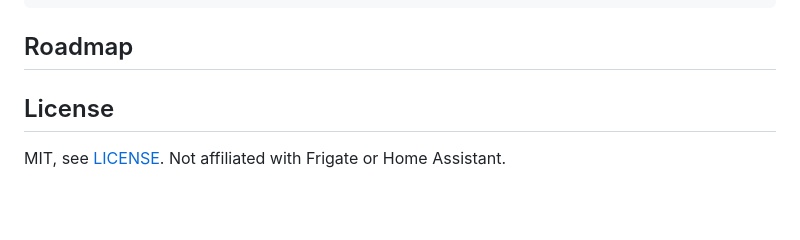
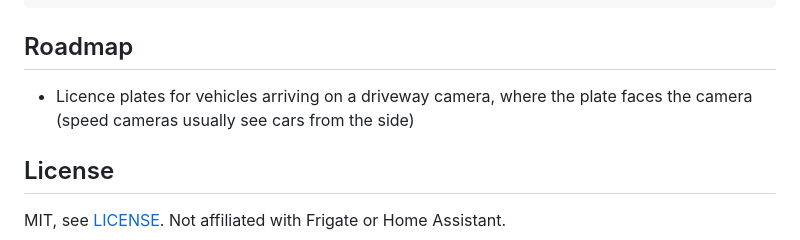
Before and after one commit to ulfendk/smart-camera-home, a Markdown page: README.md, the part around the change. GitHub-like rendering; blank space fills up the shorter version.

Commit message:
Roadmap: plates for driveway arrivals
Co-Authored-By: Claude Opus 5.5 <noreply@anthropic.com>
Claude-Session: https://claude.ai/code/session_01ADL147tf5MdWgmXcHFBieZ

```diff
--- a/README.md
+++ b/README.md
@@ -168,6 +168,8 @@ smartcam_proxy/    Home Assistant add-on: the UI in the sidebar through ingress
 
 ## Roadmap
 
+- Licence plates for vehicles arriving on a driveway camera, where the plate faces the camera (speed
+  cameras usually see cars from the side)
 
 ## License
 
```
